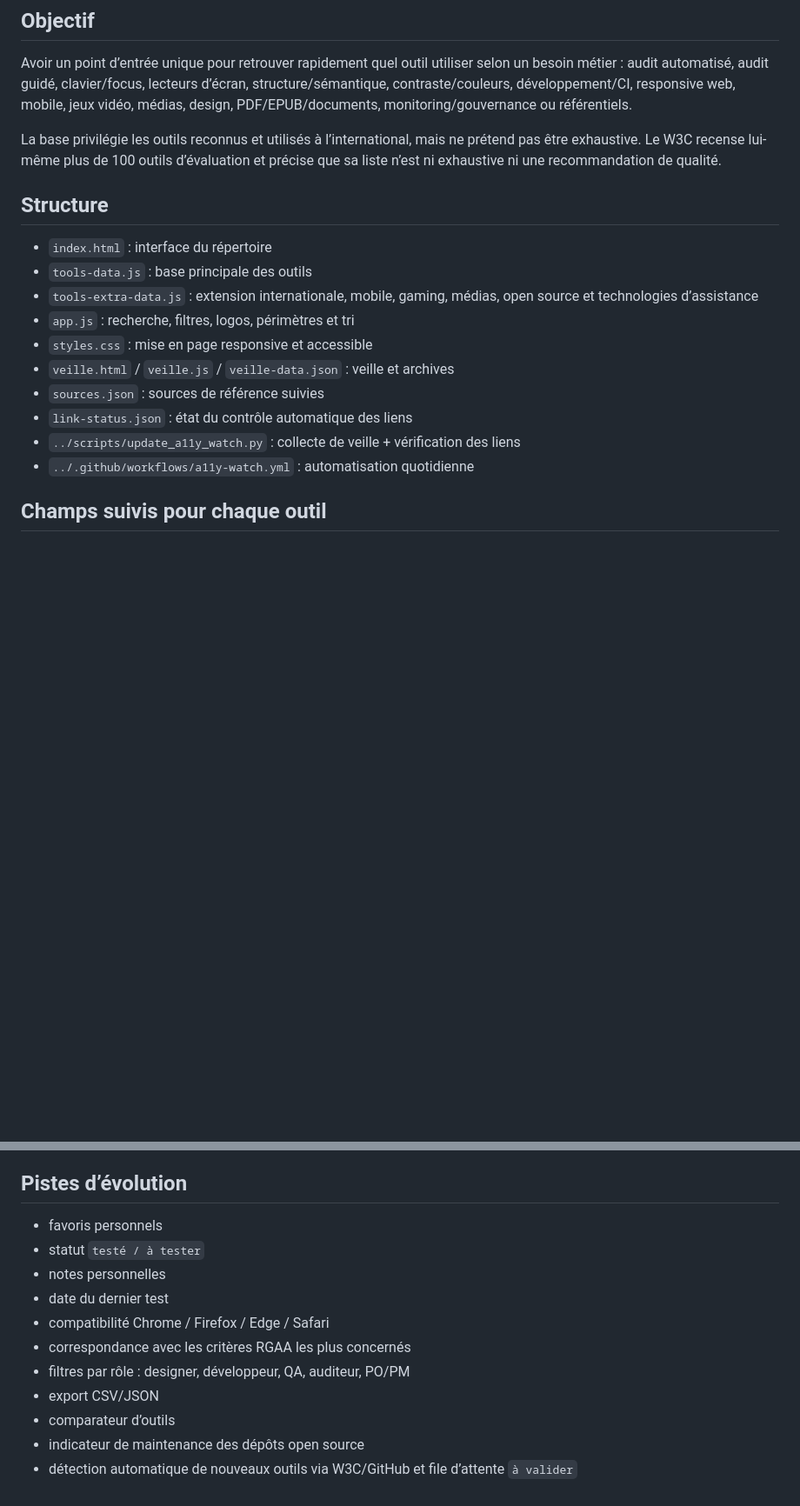
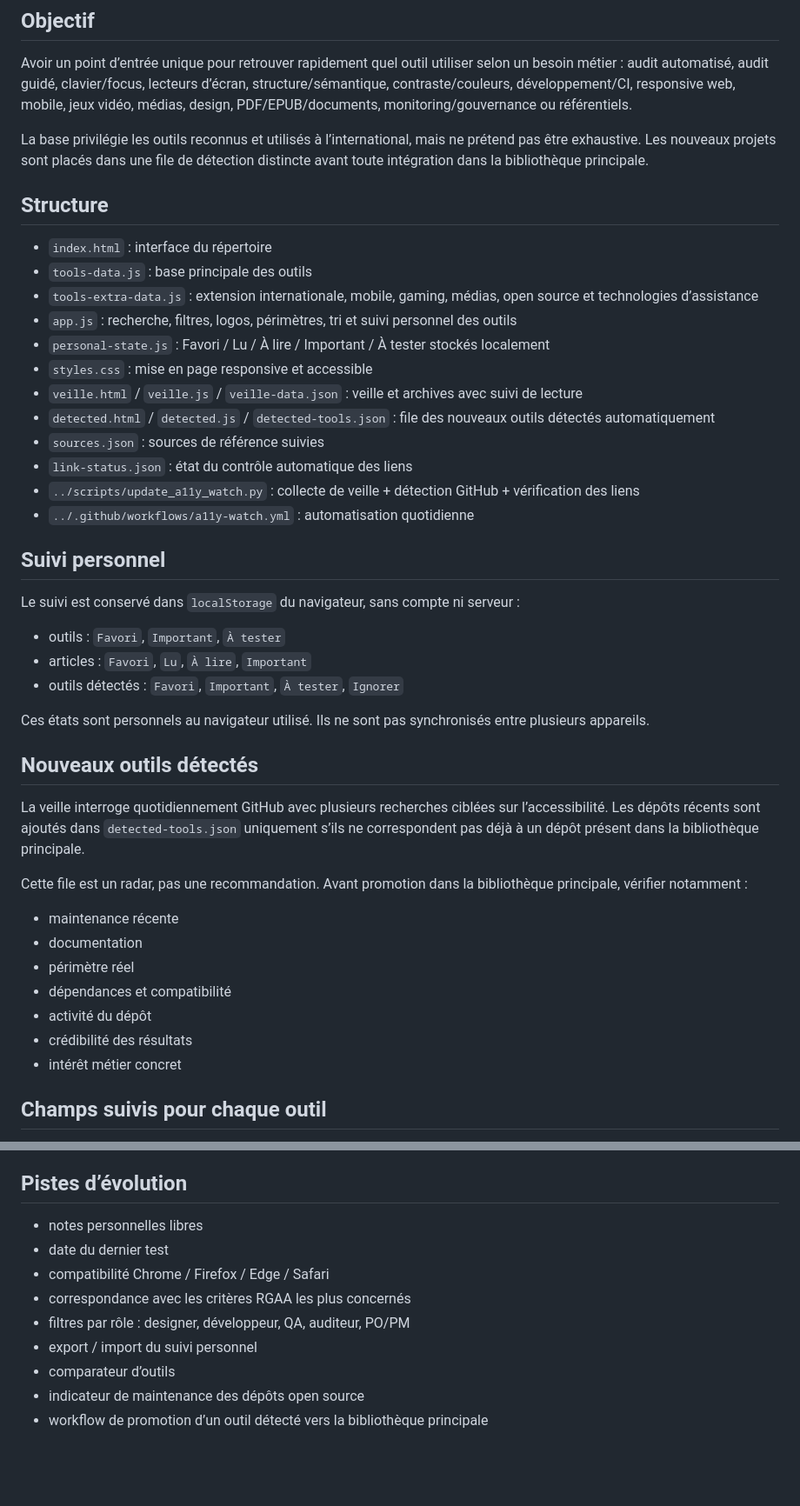
Before and after one commit to sarah-bussi/mini_projet, a Markdown page: a11y-tools/README.md, 2 parts joined by grey strips. Shown at 87% size. Drawn GitHub-style; blank space fills up the shorter version.

Commit message:
docs: document personal tracking and detected tools workflow

```diff
--- a/a11y-tools/README.md
+++ b/a11y-tools/README.md
@@ -6,20 +6,46 @@ Mini-projet séparé du portfolio, créé sur la branche `feature/a11y-tools-lib
 
 Avoir un point d’entrée unique pour retrouver rapidement quel outil utiliser selon un besoin métier : audit automatisé, audit guidé, clavier/focus, lecteurs d’écran, structure/sémantique, contraste/couleurs, développement/CI, responsive web, mobile, jeux vidéo, médias, design, PDF/EPUB/documents, monitoring/gouvernance ou référentiels.
 
-La base privilégie les outils reconnus et utilisés à l’international, mais ne prétend pas être exhaustive. Le W3C recense lui-même plus de 100 outils d’évaluation et précise que sa liste n’est ni exhaustive ni une recommandation de qualité.
+La base privilégie les outils reconnus et utilisés à l’international, mais ne prétend pas être exhaustive. Les nouveaux projets sont placés dans une file de détection distincte avant toute intégration dans la bibliothèque principale.
 
 ## Structure
 
 - `index.html` : interface du répertoire
 - `tools-data.js` : base principale des outils
 - `tools-extra-data.js` : extension internationale, mobile, gaming, médias, open source et technologies d’assistance
-- `app.js` : recherche, filtres, logos, périmètres et tri
+- `app.js` : recherche, filtres, logos, périmètres, tri et suivi personnel des outils
+- `personal-state.js` : Favori / Lu / À lire / Important / À tester stockés localement
 - `styles.css` : mise en page responsive et accessible
-- `veille.html` / `veille.js` / `veille-data.json` : veille et archives
+- `veille.html` / `veille.js` / `veille-data.json` : veille et archives avec suivi de lecture
+- `detected.html` / `detected.js` / `detected-tools.json` : file des nouveaux outils détectés automatiquement
 - `sources.json` : sources de référence suivies
 - `link-status.json` : état du contrôle automatique des liens
-- `../scripts/update_a11y_watch.py` : collecte de veille + vérification des liens
+- `../scripts/update_a11y_watch.py` : collecte de veille + détection GitHub + vérification des liens
 - `../.github/workflows/a11y-watch.yml` : automatisation quotidienne
+
+## Suivi personnel
+
+Le suivi est conservé dans `localStorage` du navigateur, sans compte ni serveur :
+
+- outils : `Favori`, `Important`, `À tester`
+- articles : `Favori`, `Lu`, `À lire`, `Important`
+- outils détectés : `Favori`, `Important`, `À tester`, `Ignorer`
+
+Ces états sont personnels au navigateur utilisé. Ils ne sont pas synchronisés entre plusieurs appareils.
+
+## Nouveaux outils détectés
+
+La veille interroge quotidiennement GitHub avec plusieurs recherches ciblées sur l’accessibilité. Les dépôts récents sont ajoutés dans `detected-tools.json` uniquement s’ils ne correspondent pas déjà à un dépôt présent dans la bibliothèque principale.
+
+Cette file est un radar, pas une recommandation. Avant promotion dans la bibliothèque principale, vérifier notamment :
+
+- maintenance récente
+- documentation
+- périmètre réel
+- dépendances et compatibilité
+- activité du dépôt
+- crédibilité des résultats
+- intérêt métier concret
 
 ## Champs suivis pour chaque outil
 
@@ -63,14 +85,12 @@ Aucun outil automatique ne permet de conclure seul à la conformité RGAA/WCAG.
 
 ## Pistes d’évolution
 
-- favoris personnels
-- statut `testé / à tester`
-- notes personnelles
+- notes personnelles libres
 - date du dernier test
 - compatibilité Chrome / Firefox / Edge / Safari
 - correspondance avec les critères RGAA les plus concernés
 - filtres par rôle : designer, développeur, QA, auditeur, PO/PM
-- export CSV/JSON
+- export / import du suivi personnel
 - comparateur d’outils
 - indicateur de maintenance des dépôts open source
-- détection automatique de nouveaux outils via W3C/GitHub et file d’attente `à valider`
+- workflow de promotion d’un outil détecté vers la bibliothèque principale
```
Also changed, not shown: other parts of a11y-tools/README.md (+0 -4 lines).
